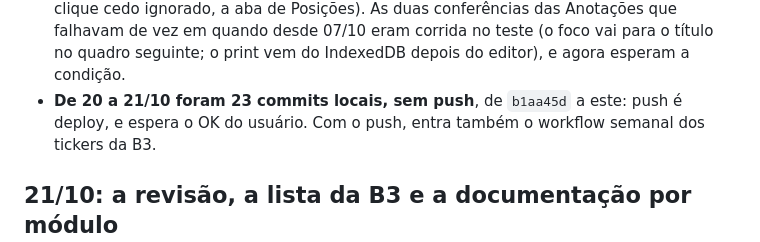
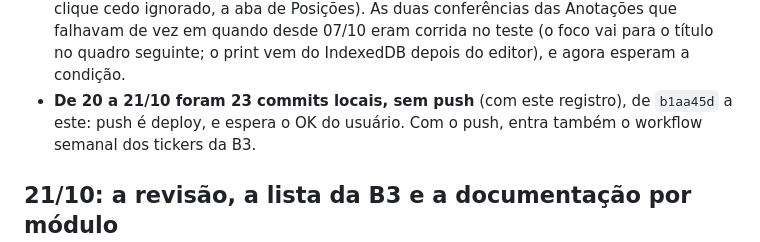
Before and after one commit to Jeferson-Maciel/Mesa.xp, a Markdown page: docs/CONTEXTO.md, the part around the change. Rendered like a GitHub page.

Commit message:
Contexto: a contagem dos commits locais
Co-Authored-By: Claude Opus 5.5 <noreply@anthropic.com>

```diff
--- a/docs/CONTEXTO.md
+++ b/docs/CONTEXTO.md
@@ -29,7 +29,7 @@ cada sessão.
   conferências das Anotações que falhavam de vez em quando desde 07/10 eram corrida no teste (o foco
   vai para o título no quadro seguinte; o print vem do IndexedDB depois do editor), e agora esperam
   a condição.
-- **De 20 a 21/10 foram 23 commits locais, sem push**, de `b1aa45d` a este: push é deploy, e espera
+- **De 20 a 21/10 foram 23 commits locais, sem push** (com este registro), de `b1aa45d` a este: push é deploy, e espera
   o OK do usuário. Com o push, entra também o workflow semanal dos tickers da B3.
 
 ## 21/10: a revisão, a lista da B3 e a documentação por módulo
```
